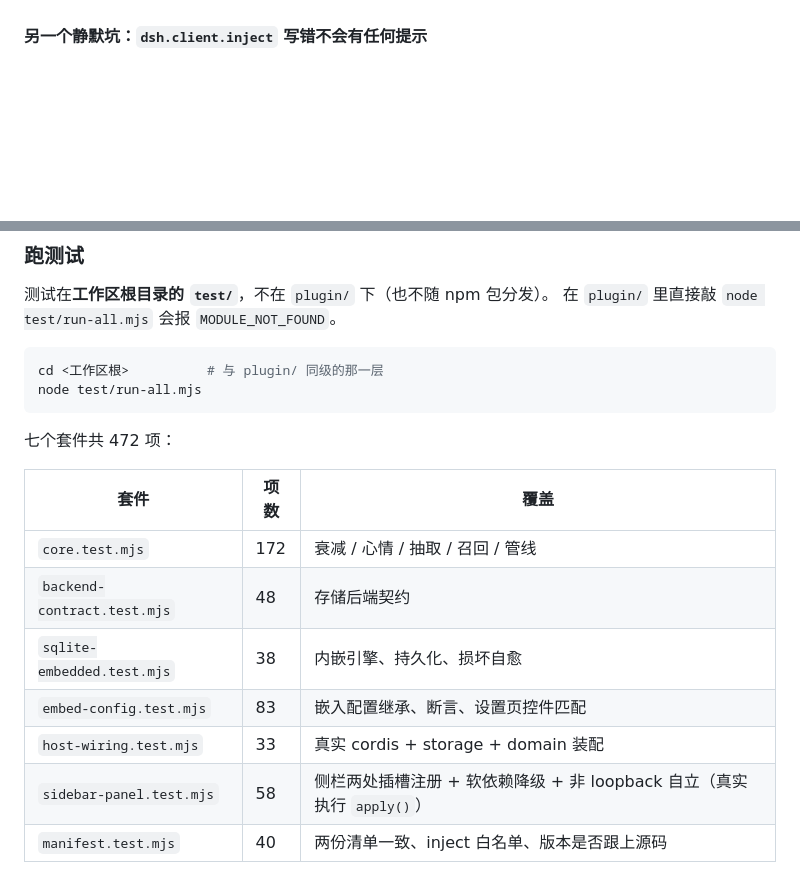
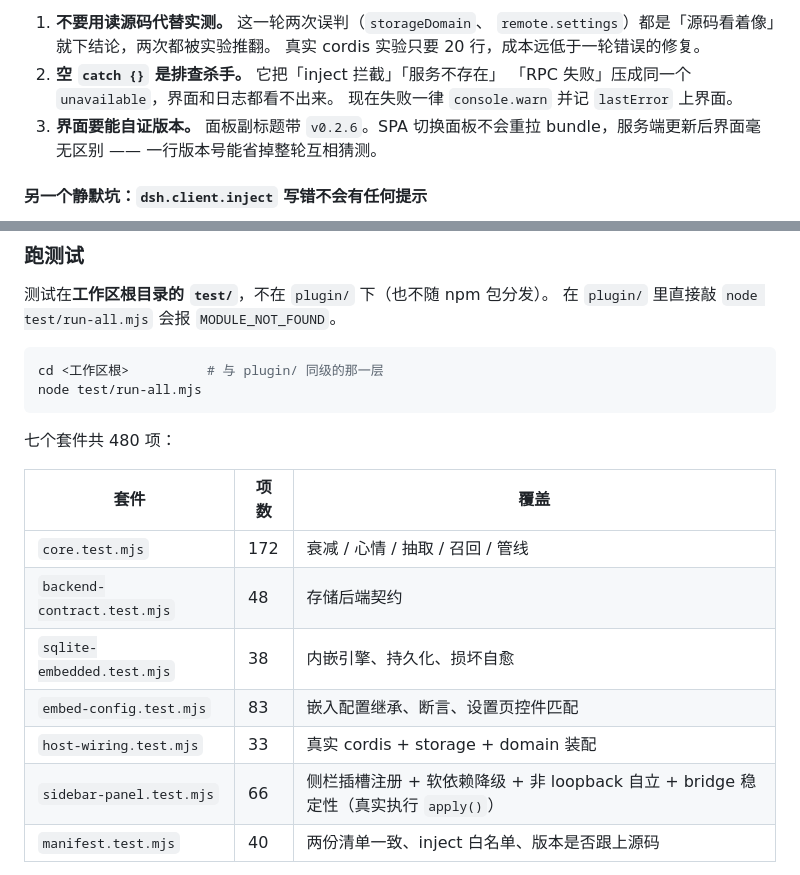
Before and after one commit to dolou12388/dsh-memory-hybrid, a Markdown page: plugin/README.md, 2 parts joined by grey strips. Rendered like a GitHub page; blank space fills up the shorter version.

````diff
--- a/plugin/README.md
+++ b/plugin/README.md
@@ -797,3 +887,12 @@ subscribe(listener) {
+1. **不要用读源码代替实测。** 这一轮两次误判（`storageDomain`、
+   `remote.settings`）都是「源码看着像」就下结论，两次都被实验推翻。
+   真实 cordis 实验只要 20 行，成本远低于一轮错误的修复。
+2. **空 `catch {}` 是排查杀手。** 它把「inject 拦截」「服务不存在」
+   「RPC 失败」压成同一个 `unavailable`，界面和日志都看不出来。
+   现在失败一律 `console.warn` 并记 `lastError` 上界面。
+3. **界面要能自证版本。** 面板副标题带 `v0.2.6`。SPA 切换面板不会重拉
+   bundle，服务端更新后界面毫无区别 —— 一行版本号能省掉整轮互相猜测。
+
 #### 另一个静默坑：`dsh.client.inject` 写错不会有任何提示
 
 `package.json` 的 `dsh.client.inject` 只能列**真实存在、且该包自己声明了 `dsh.client`** 的模块。写错的表现同样是完全静默：
@@ -1303,7 +1402,7 @@ cd <工作区根>          # 与 plugin/ 同级的那一层
 node test/run-all.mjs
 ```
 
-七个套件共 472 项：
+七个套件共 480 项：
 
 | 套件 | 项数 | 覆盖 |
 |---|---|---|
@@ -1312,7 +1411,7 @@ node test/run-all.mjs
 | `sqlite-embedded.test.mjs` | 38 | 内嵌引擎、持久化、损坏自愈 |
 | `embed-config.test.mjs` | 83 | 嵌入配置继承、断言、设置页控件匹配 |
 | `host-wiring.test.mjs` | 33 | 真实 cordis + storage + domain 装配 |
-| `sidebar-panel.test.mjs` | 58 | 侧栏两处插槽注册 + 软依赖降级 + 非 loopback 自立（真实执行 `apply()`） |
+| `sidebar-panel.test.mjs` | 66 | 侧栏插槽注册 + 软依赖降级 + 非 loopback 自立 + bridge 稳定性（真实执行 `apply()`） |
 | `manifest.test.mjs` | 40 | 两份清单一致、inject 白名单、版本是否跟上源码 |
 
 `host-wiring` 用的是宿主真实的 `Storage` / `DomainFacility`，
````
Also changed, not shown: other parts of plugin/README.md (+90 -0 lines).
